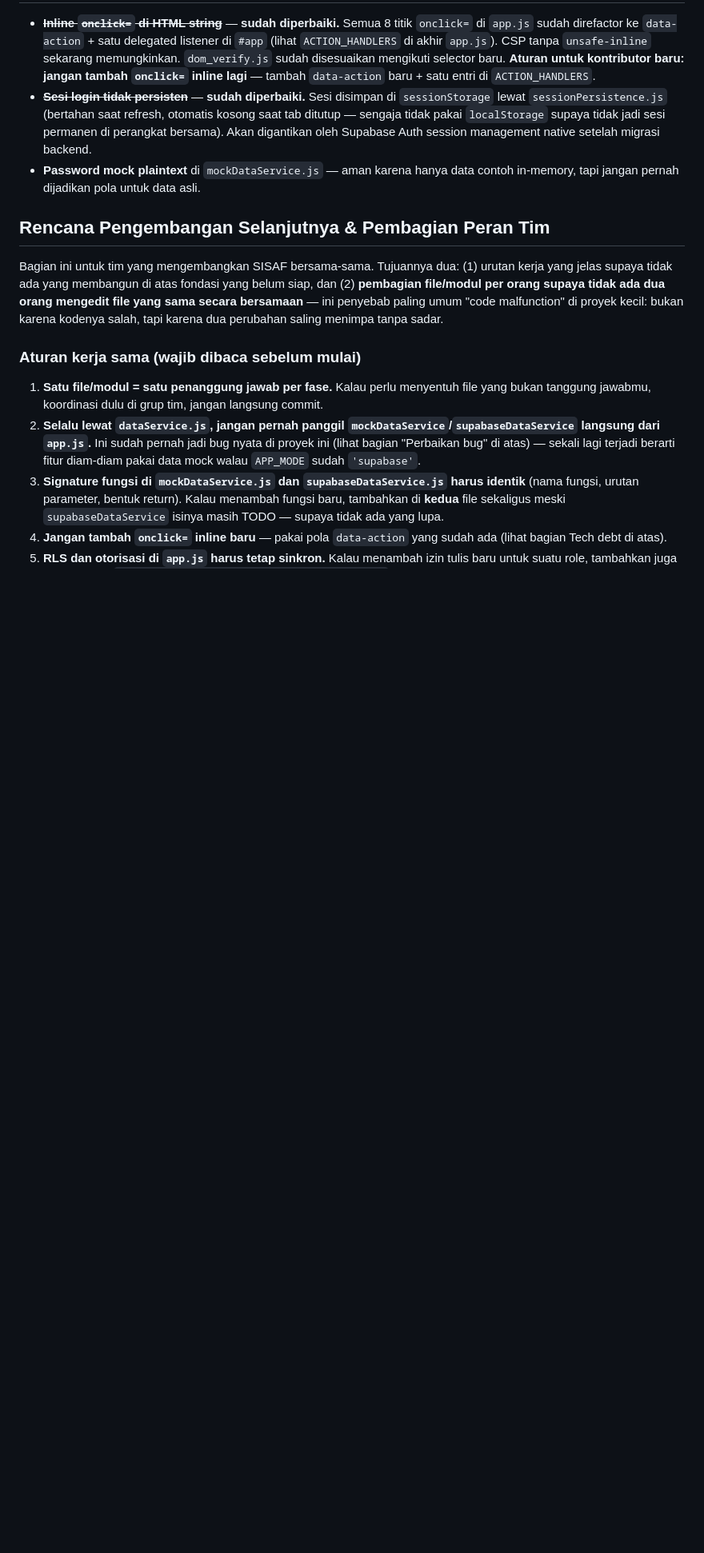
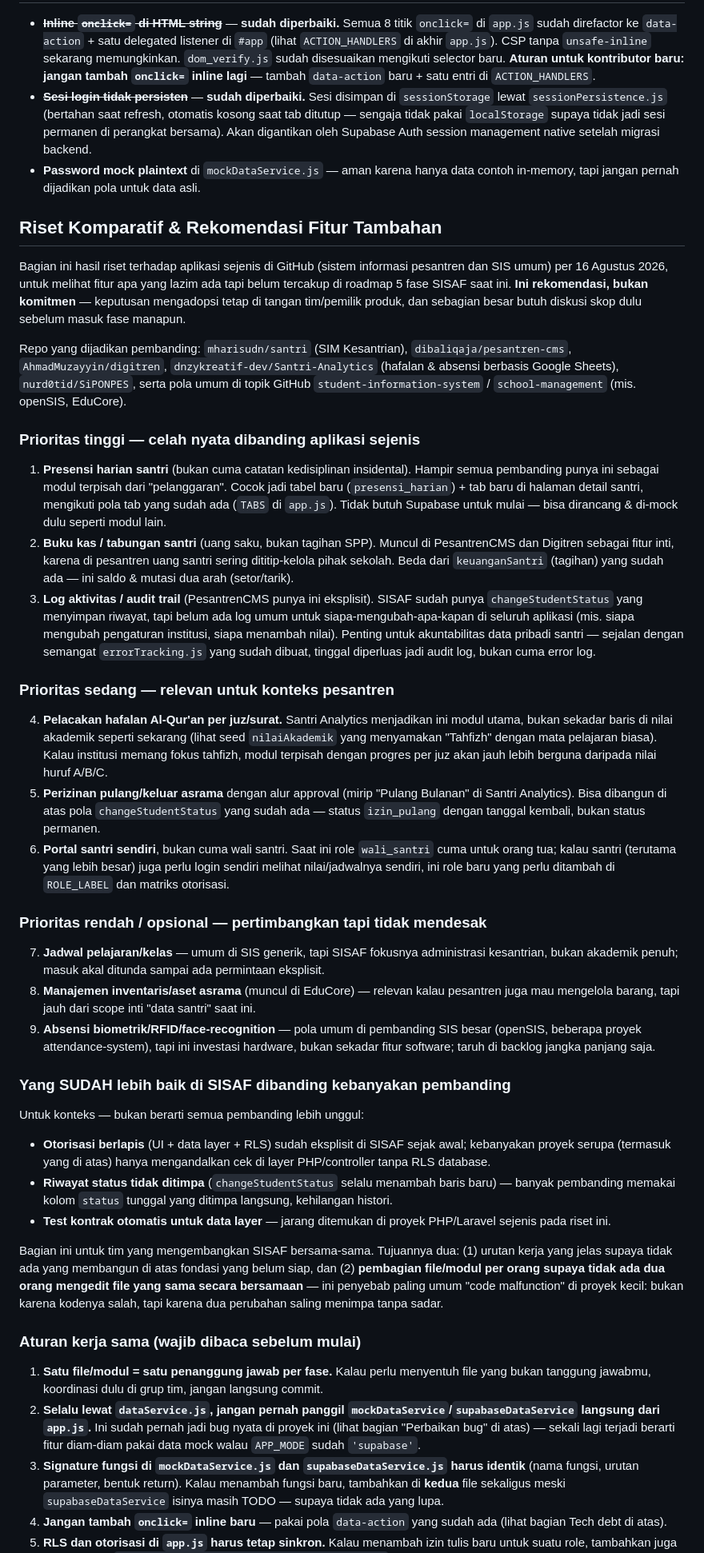
Before and after one commit to firdausaiasisten/SISAF, a Markdown page: README.md, the part around the change. Shown at 80% size. GitHub-like rendering; blank space fills up the shorter version.

Commit message:
README: tambah riset komparatif & rekomendasi fitur dari aplikasi sejenis
Riset terhadap repo GitHub sejenis (mharisudn/santri, pesantren-cms,
digitren, Santri-Analytics, SiPONPES, + pola umum SIS seperti
openSIS/EduCore) untuk cari celah fitur dibanding SISAF saat ini.

Rekomendasi dibagi 3 prioritas:
- Tinggi: presensi harian, buku kas/tabungan santri, audit trail umum
- Sedang: pelacakan hafalan per juz, perizinan pulang asrama, portal santri
- Rendah/opsional: jadwal pelajaran, inventaris aset, absensi biometrik

Juga dicatat area yang SISAF sudah lebih baik (otorisasi berlapis,
riwayat status tidak ditimpa, test kontrak otomatis) supaya konteks
riset seimbang, bukan cuma daftar kekurangan.

Murni rekomendasi, bukan komitmen tim — keputusan adopsi tetap perlu
diskusi terpisah sebelum masuk salah satu dari 5 fase roadmap.

```diff
--- a/README.md
+++ b/README.md
@@ -243,7 +243,87 @@ awal di `schema_sisaf_02_rls_policies.sql`.
 - **Password mock plaintext** di `mockDataService.js` — aman karena hanya
   data contoh in-memory, tapi jangan pernah dijadikan pola untuk data asli.
 
-## Rencana Pengembangan Selanjutnya & Pembagian Peran Tim
+## Riset Komparatif & Rekomendasi Fitur Tambahan
+
+Bagian ini hasil riset terhadap aplikasi sejenis di GitHub (sistem
+informasi pesantren dan SIS umum) per 16 Agustus 2026, untuk melihat
+fitur apa yang lazim ada tapi belum tercakup di roadmap 5 fase SISAF
+saat ini. **Ini rekomendasi, bukan komitmen** — keputusan mengadopsi
+tetap di tangan tim/pemilik produk, dan sebagian besar butuh diskusi
+skop dulu sebelum masuk fase manapun.
+
+Repo yang dijadikan pembanding: `mharisudn/santri` (SIM Kesantrian),
+`dibaliqaja/pesantren-cms`, `AhmadMuzayyin/digitren`,
+`dnzykreatif-dev/Santri-Analytics` (hafalan & absensi berbasis Google
+Sheets), `nurd0tid/SiPONPES`, serta pola umum di topik GitHub
+`student-information-system` / `school-management` (mis. openSIS,
+EduCore).
+
+### Prioritas tinggi — celah nyata dibanding aplikasi sejenis
+
+1. **Presensi harian santri** (bukan cuma catatan kedisiplinan
+   insidental). Hampir semua pembanding punya ini sebagai modul
+   terpisah dari "pelanggaran". Cocok jadi tabel baru
+   (`presensi_harian`) + tab baru di halaman detail santri, mengikuti
+   pola tab yang sudah ada (`TABS` di `app.js`). Tidak butuh Supabase
+   untuk mulai — bisa dirancang & di-mock dulu seperti modul lain.
+2. **Buku kas / tabungan santri** (uang saku, bukan tagihan SPP).
+   Muncul di PesantrenCMS dan Digitren sebagai fitur inti, karena di
+   pesantren uang santri sering dititip-kelola pihak sekolah. Beda
+   dari `keuanganSantri` (tagihan) yang sudah ada — ini saldo & mutasi
+   dua arah (setor/tarik).
+3. **Log aktivitas / audit trail** (PesantrenCMS punya ini eksplisit).
+   SISAF sudah punya `changeStudentStatus` yang menyimpan riwayat, tapi
+   belum ada log umum untuk siapa-mengubah-apa-kapan di seluruh
+   aplikasi (mis. siapa mengubah pengaturan institusi, siapa
+   menambah nilai). Penting untuk akuntabilitas data pribadi santri —
+   sejalan dengan semangat `errorTracking.js` yang sudah dibuat, tinggal
+   diperluas jadi audit log, bukan cuma error log.
+
+### Prioritas sedang — relevan untuk konteks pesantren
+
+4. **Pelacakan hafalan Al-Qur'an per juz/surat.** Santri Analytics
+   menjadikan ini modul utama, bukan sekadar baris di nilai akademik
+   seperti sekarang (lihat seed `nilaiAkademik` yang menyamakan
+   "Tahfizh" dengan mata pelajaran biasa). Kalau institusi memang
+   fokus tahfizh, modul terpisah dengan progres per juz akan jauh
+   lebih berguna daripada nilai huruf A/B/C.
+5. **Perizinan pulang/keluar asrama** dengan alur approval (mirip
+   "Pulang Bulanan" di Santri Analytics). Bisa dibangun di atas pola
+   `changeStudentStatus` yang sudah ada — status `izin_pulang` dengan
+   tanggal kembali, bukan status permanen.
+6. **Portal santri sendiri**, bukan cuma wali santri. Saat ini role
+   `wali_santri` cuma untuk orang tua; kalau santri (terutama yang
+   lebih besar) juga perlu login sendiri melihat nilai/jadwalnya
+   sendiri, ini role baru yang perlu ditambah di `ROLE_LABEL` dan
+   matriks otorisasi.
+
+### Prioritas rendah / opsional — pertimbangkan tapi tidak mendesak
+
+7. **Jadwal pelajaran/kelas** — umum di SIS generik, tapi SISAF
+   fokusnya administrasi kesantrian, bukan akademik penuh; masuk akal
+   ditunda sampai ada permintaan eksplisit.
+8. **Manajemen inventaris/aset asrama** (muncul di EduCore) — relevan
+   kalau pesantren juga mau mengelola barang, tapi jauh dari
+   scope inti "data santri" saat ini.
+9. **Absensi biometrik/RFID/face-recognition** — pola umum di
+   pembanding SIS besar (openSIS, beberapa proyek attendance-system),
+   tapi ini investasi hardware, bukan sekadar fitur software; taruh di
+   backlog jangka panjang saja.
+
+### Yang SUDAH lebih baik di SISAF dibanding kebanyakan pembanding
+
+Untuk konteks — bukan berarti semua pembanding lebih unggul:
+- **Otorisasi berlapis** (UI + data layer + RLS) sudah eksplisit di
+  SISAF sejak awal; kebanyakan proyek serupa (termasuk yang di atas)
+  hanya mengandalkan cek di layer PHP/controller tanpa RLS database.
+- **Riwayat status tidak ditimpa** (`changeStudentStatus` selalu
+  menambah baris baru) — banyak pembanding memakai kolom `status`
+  tunggal yang ditimpa langsung, kehilangan histori.
+- **Test kontrak otomatis untuk data layer** — jarang ditemukan di
+  proyek PHP/Laravel sejenis pada riset ini.
+
+
 
 Bagian ini untuk tim yang mengembangkan SISAF bersama-sama. Tujuannya
 dua: (1) urutan kerja yang jelas supaya tidak ada yang membangun di atas
```
